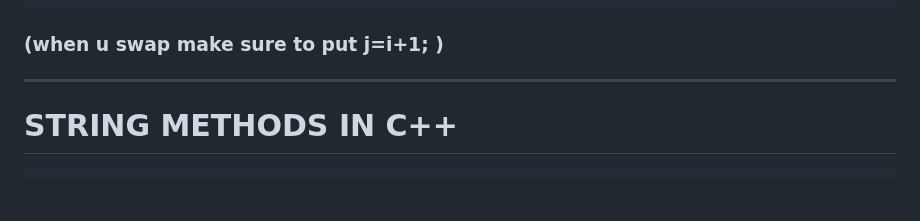
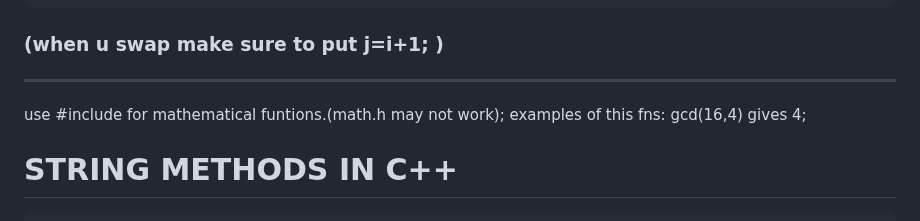
Before and after one commit to Shijin1111/social, a Markdown page: README.md, the part around the change. GitHub-like rendering; blank space fills up the shorter version.

```diff
--- a/README.md
+++ b/README.md
@@ -22,6 +22,8 @@ Reverse each row
 ### <span style="color: #2dc26b;">(when u swap make sure to put j=i+1; )</span>
 
 * * *
+use #include<numeric> for mathematical funtions.(math.h may not work);
+examples of this fns:  gcd(16,4) gives 4;
 
 # <span style="color: #e03e2d;">STRING METHODS IN C++</span>
 
```
